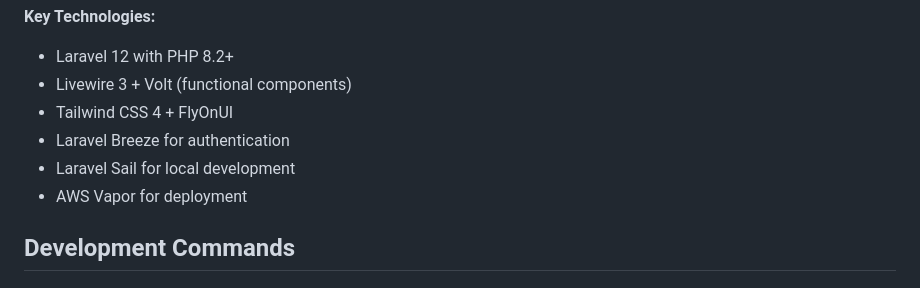
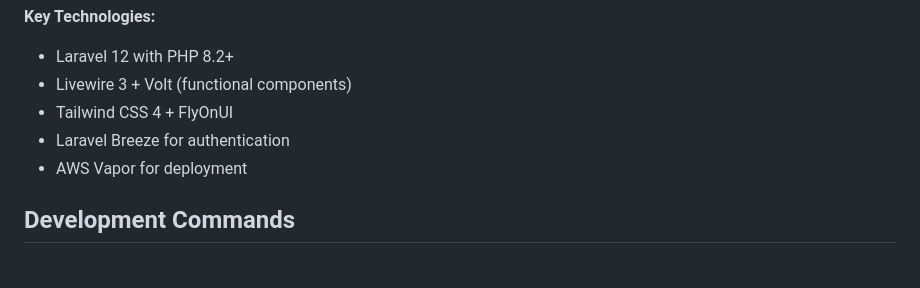
Before and after one commit to puklipo/service-guide, a Markdown page: CLAUDE.md, the part around the change. Rendered like a GitHub page.

```diff
--- a/CLAUDE.md
+++ b/CLAUDE.md
@@ -11,7 +11,6 @@ This is a Japanese disability service facility directory application built with
 - Livewire 3 + Volt (functional components)
 - Tailwind CSS 4 + FlyOnUI
 - Laravel Breeze for authentication
-- Laravel Sail for local development
 - AWS Vapor for deployment
 
 ## Development Commands
```
